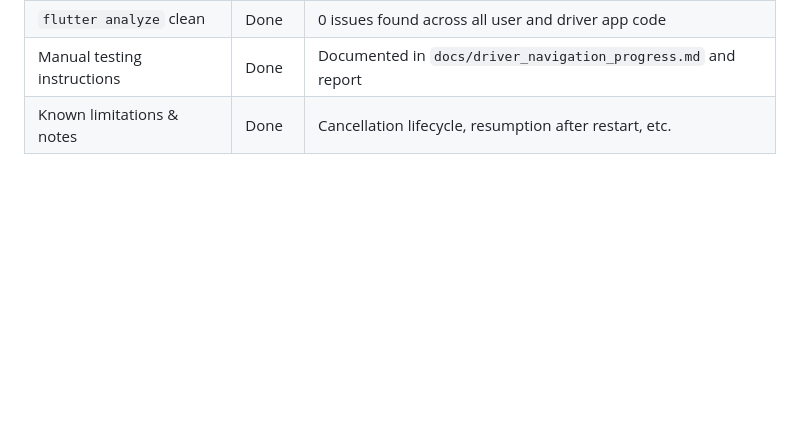
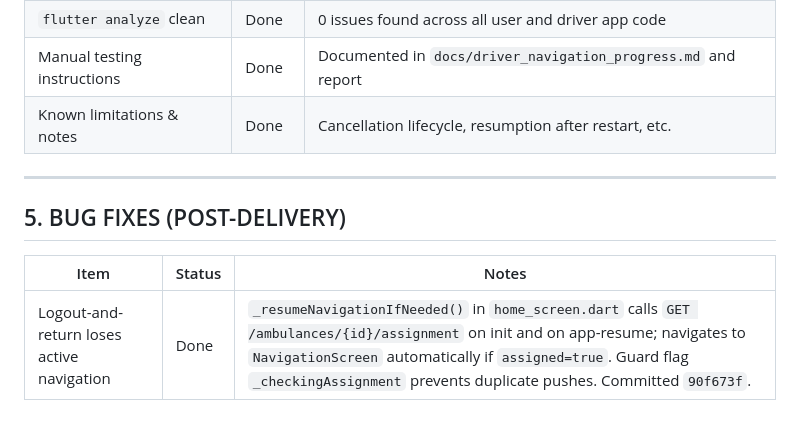
Before and after one commit to aneeshhmon-create/ambulance-main-project, a Markdown page: docs/driver_navigation_progress.md, the part around the change. Rendered like a GitHub page; blank space fills up the shorter version.

Commit message:
docs: record logout-and-return bug fix in progress checklist

```diff
--- a/docs/driver_navigation_progress.md
+++ b/docs/driver_navigation_progress.md
@@ -64,3 +64,11 @@ Last updated: 2026-10-19 (session 1 starting)
 | `flutter analyze` clean | Done | 0 issues found across all user and driver app code |
 | Manual testing instructions | Done | Documented in `docs/driver_navigation_progress.md` and report |
 | Known limitations & notes | Done | Cancellation lifecycle, resumption after restart, etc. |
+
+---
+
+## 5. BUG FIXES (POST-DELIVERY)
+
+| Item | Status | Notes |
+|------|--------|-------|
+| Logout-and-return loses active navigation | Done | `_resumeNavigationIfNeeded()` in `home_screen.dart` calls `GET /ambulances/{id}/assignment` on init and on app-resume; navigates to `NavigationScreen` automatically if `assigned=true`. Guard flag `_checkingAssignment` prevents duplicate pushes. Committed `90f673f`. |
```
